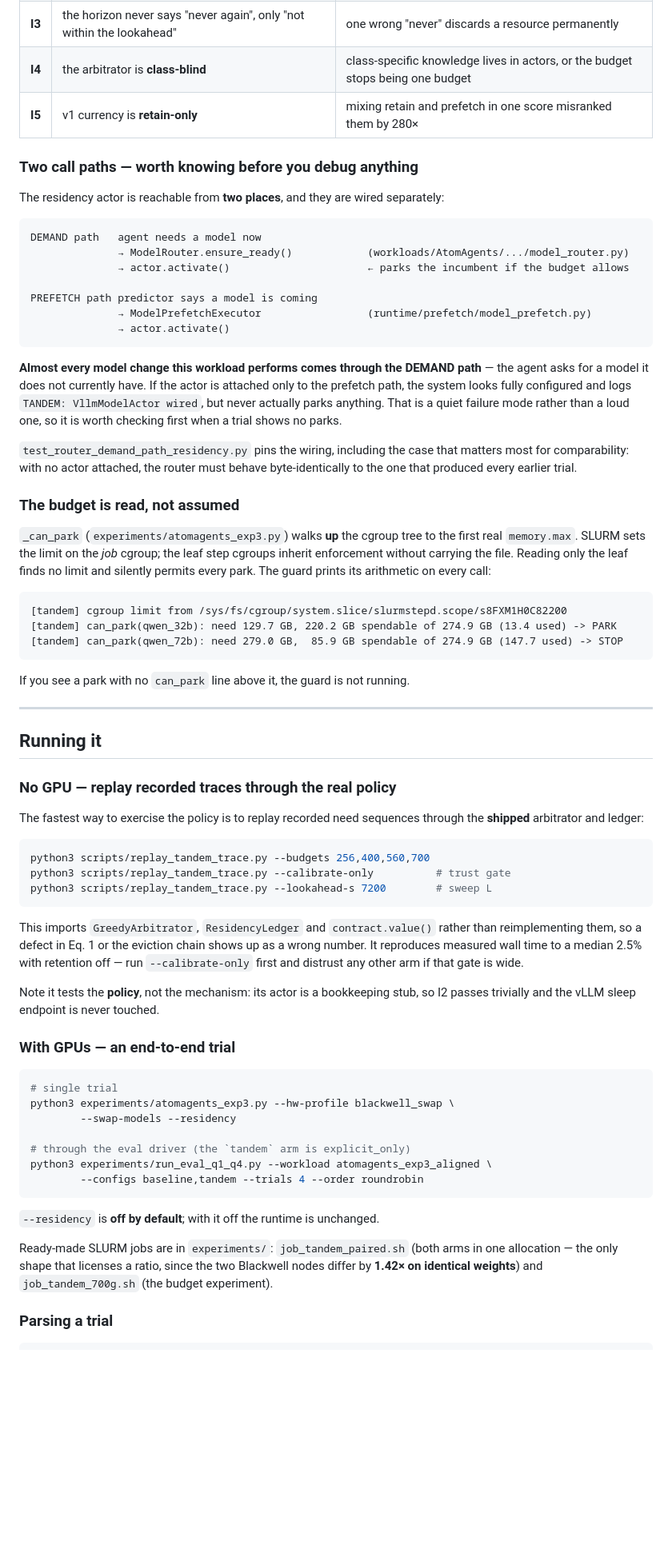
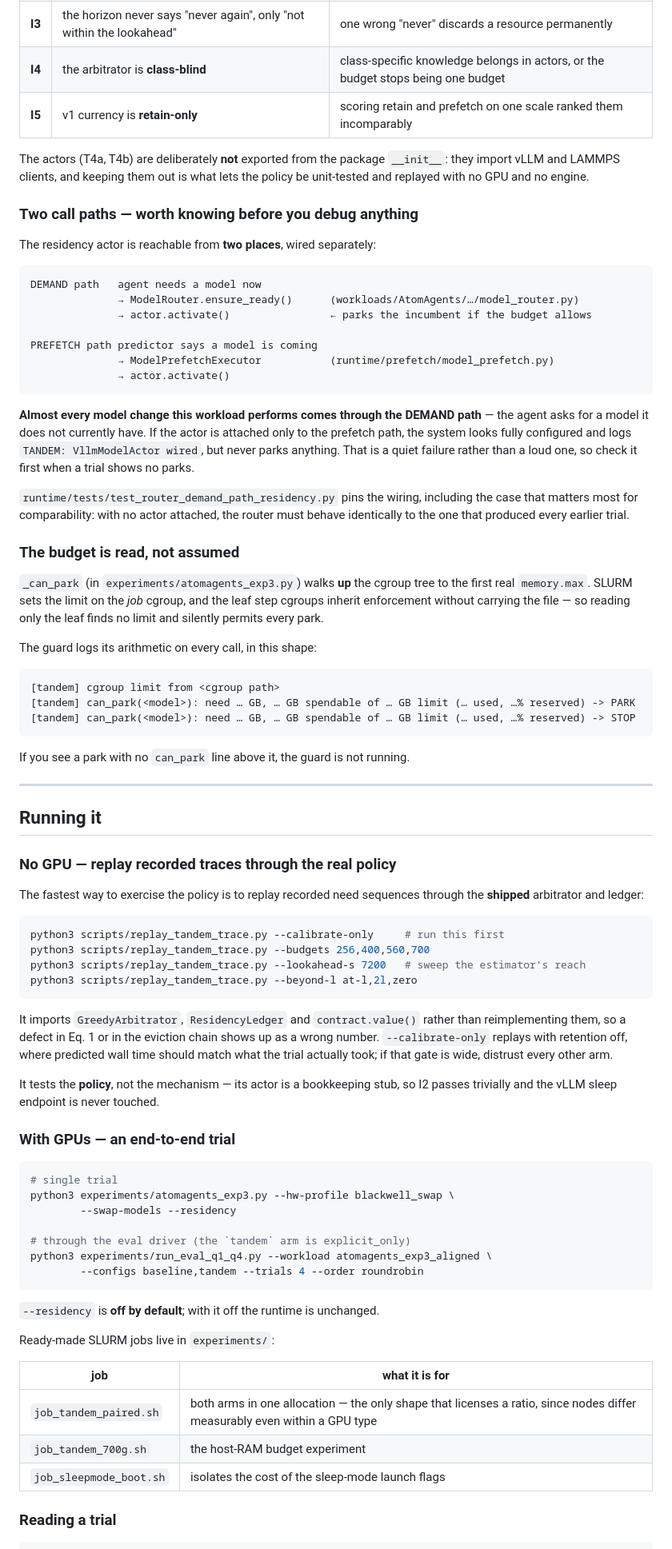
Before and after one commit to daxdelvira/agent-hpc-runtime, a Markdown page: README.md, the part around one of its changes. Shown at 80% size. Drawn GitHub-style; blank space fills up the shorter version.

````diff
--- a/README.md
+++ b/README.md
@@ -95,47 +96,50 @@ and its five invariants each record a specific failure that motivated them:
 | **I1** | `held_gb` is **measured**, not declared | a declared footprint is a wish |
 | **I2** | `release()` is confirmable **by independent measurement** | an actor reporting its own release is not evidence |
 | **I3** | the horizon never says "never again", only "not within the lookahead" | one wrong "never" discards a resource permanently |
-| **I4** | the arbitrator is **class-blind** | class-specific knowledge lives in actors, or the budget stops being one budget |
-| **I5** | v1 currency is **retain-only** | mixing retain and prefetch in one score misranked them by 280× |
+| **I4** | the arbitrator is **class-blind** | class-specific knowledge belongs in actors, or the budget stops being one budget |
+| **I5** | v1 currency is **retain-only** | scoring retain and prefetch on one scale ranked them incomparably |
+
+The actors (T4a, T4b) are deliberately **not** exported from the package
+`__init__`: they import vLLM and LAMMPS clients, and keeping them out is what
+lets the policy be unit-tested and replayed with no GPU and no engine.
 
 ### Two call paths — worth knowing before you debug anything
 
-The residency actor is reachable from **two places**, and they are wired
-separately:
+The residency actor is reachable from **two places**, wired separately:
 
 ```
 DEMAND path   agent needs a model now
-              → ModelRouter.ensure_ready()            (workloads/AtomAgents/.../model_router.py)
-              → actor.activate()                      ← parks the incumbent if the budget allows
+              → ModelRouter.ensure_ready()      (workloads/AtomAgents/…/model_router.py)
+              → actor.activate()                ← parks the incumbent if the budget allows
 
 PREFETCH path predictor says a model is coming
-              → ModelPrefetchExecutor                 (runtime/prefetch/model_prefetch.py)
+              → ModelPrefetchExecutor           (runtime/prefetch/model_prefetch.py)
               → actor.activate()
 ```
 
 **Almost every model change this workload performs comes through the DEMAND
 path** — the agent asks for a model it does not currently have. If the actor is
 attached only to the prefetch path, the system looks fully configured and logs
-`TANDEM: VllmModelActor wired`, but never actually parks anything. That is a
-quiet failure mode rather than a loud one, so it is worth checking first when a
-trial shows no parks.
+`TANDEM: VllmModelActor wired`, but never parks anything. That is a quiet
+failure rather than a loud one, so check it first when a trial shows no parks.
 
-`test_router_demand_path_residency.py` pins the wiring, including the case that
-matters most for comparability: with no actor attached, the router must behave
-byte-identically to the one that produced every earlier trial.
+`runtime/tests/test_router_demand_path_residency.py` pins the wiring, including
+the case that matters most for comparability: with no actor attached, the
+router must behave identically to the one that produced every earlier trial.
 
 ### The budget is read, not assumed
 
-`_can_park` (`experiments/atomagents_exp3.py`) walks **up** the cgroup tree to
-the first real `memory.max`. SLURM sets the limit on the *job* cgroup; the leaf
-step cgroups inherit enforcement without carrying the file. Reading only the
-leaf finds no limit and silently permits every park. The guard prints its
-arithmetic on every call:
+`_can_park` (in `experiments/atomagents_exp3.py`) walks **up** the cgroup tree
+to the first real `memory.max`. SLURM sets the limit on the *job* cgroup, and
+the leaf step cgroups inherit enforcement without carrying the file — so
+reading only the leaf finds no limit and silently permits every park.
+
+The guard logs its arithmetic on every call, in this shape:
 
 ```
-[tandem] cgroup limit from /sys/fs/cgroup/system.slice/slurmstepd.scope/s8FXM1H0C82200
-[tandem] can_park(qwen_32b): need 129.7 GB, 220.2 GB spendable of 274.9 GB (13.4 used) -> PARK
-[tandem] can_park(qwen_72b): need 279.0 GB,  85.9 GB spendable of 274.9 GB (147.7 used) -> STOP
+[tandem] cgroup limit from <cgroup path>
+[tandem] can_park(<model>): need … GB, … GB spendable of … GB limit (… used, …% reserved) -> PARK
+[tandem] can_park(<model>): need … GB, … GB spendable of … GB limit (… used, …% reserved) -> STOP
 ```
 
 If you see a park with no `can_park` line above it, the guard is not running.
@@ -150,19 +154,20 @@ The fastest way to exercise the policy is to replay recorded need sequences
 through the **shipped** arbitrator and ledger:
 
 ```bash
+python3 scripts/replay_tandem_trace.py --calibrate-only     # run this first
 python3 scripts/replay_tandem_trace.py --budgets 256,400,560,700
-python3 scripts/replay_tandem_trace.py --calibrate-only          # trust gate
-python3 scripts/replay_tandem_trace.py --lookahead-s 7200        # sweep L
+python3 scripts/replay_tandem_trace.py --lookahead-s 7200   # sweep the estimator's reach
+python3 scripts/replay_tandem_trace.py --beyond-l at-l,2l,zero
 ```
 
-This imports `GreedyArbitrator`, `ResidencyLedger` and `contract.value()`
-rather than reimplementing them, so a defect in Eq. 1 or the eviction chain
-shows up as a wrong number. It reproduces measured wall time to a median 2.5%
-with retention off — run `--calibrate-only` first and distrust any other arm if
-that gate is wide.
+It imports `GreedyArbitrator`, `ResidencyLedger` and `contract.value()` rather
+than reimplementing them, so a defect in Eq. 1 or in the eviction chain shows up
+as a wrong number. `--calibrate-only` replays with retention off, where
+predicted wall time should match what the trial actually took; if that gate is
+wide, distrust every other arm.
 
-Note it tests the **policy**, not the mechanism: its actor is a bookkeeping
-stub, so I2 passes trivially and the vLLM sleep endpoint is never touched.
+It tests the **policy**, not the mechanism — its actor is a bookkeeping stub, so
+I2 passes trivially and the vLLM sleep endpoint is never touched.
 
 ### With GPUs — an end-to-end trial
 
@@ -178,11 +183,14 @@ python3 experiments/run_eval_q1_q4.py --workload atomagents_exp3_aligned \
 
 `--residency` is **off by default**; with it off the runtime is unchanged.
 
-Ready-made SLURM jobs are in `experiments/`: `job_tandem_paired.sh` (both arms
-in one allocation — the only shape that licenses a ratio, since the two
-Blackwell nodes differ by **1.42× on identical weights**) and
-`job_tandem_700g.sh` (the budget experiment).
+Ready-made SLURM jobs live in `experiments/`:
 
-### Parsing a trial
+| job | what it is for |
+|---|---|
+| `job_tandem_paired.sh` | both arms in one allocation — the only shape that licenses a ratio, since nodes differ measurably even within a GPU type |
+| `job_tandem_700g.sh` | the host-RAM budget experiment |
+| `job_sleepmode_boot.sh` | isolates the cost of the sleep-mode launch flags |
+
+### Reading a trial
 
 ```bash
````
Also changed, not shown: other parts of README.md (+78 -90 lines).
